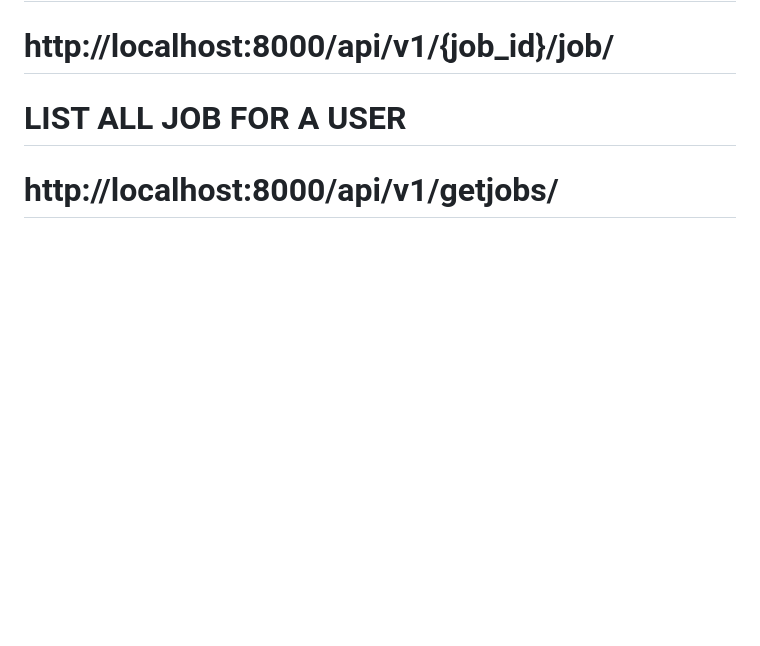
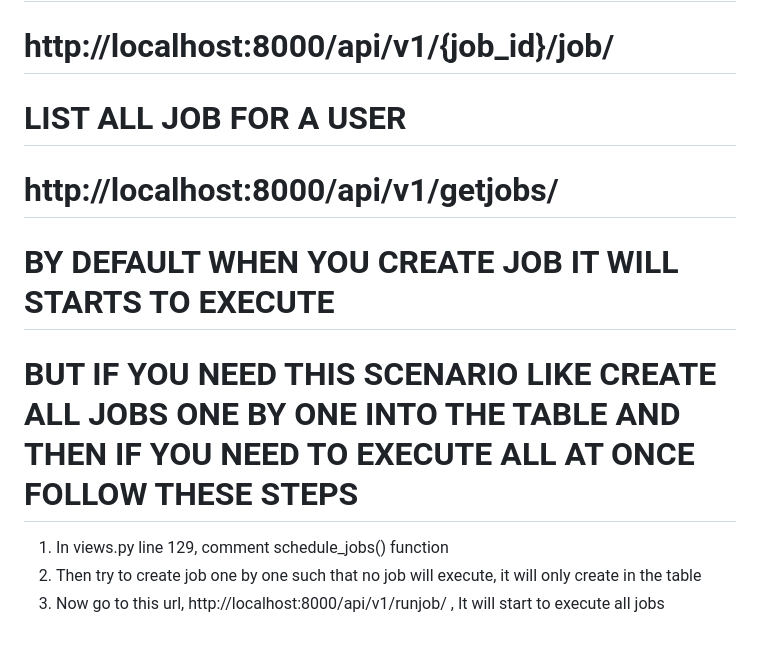
Before and after one commit to msakramc/jobscheduler, a Markdown page: README.md, the part around the change. GitHub-like rendering; blank space fills up the shorter version.

```diff
--- a/README.md
+++ b/README.md
@@ -96,3 +96,9 @@ PROJECT STRUCTURE
 
 # LIST ALL JOB FOR A USER
 # http://localhost:8000/api/v1/getjobs/
+
+# BY DEFAULT WHEN YOU CREATE JOB IT WILL STARTS TO EXECUTE
+# BUT IF YOU NEED THIS SCENARIO LIKE CREATE ALL JOBS ONE BY ONE INTO THE TABLE AND THEN IF YOU NEED TO EXECUTE ALL AT ONCE FOLLOW THESE STEPS
+1. In views.py line 129, comment schedule_jobs() function
+2. Then try to create job one by one such that no job will execute, it will only create in the table
+3. Now go to this url,  http://localhost:8000/api/v1/runjob/ , It will start to execute all jobs
```
